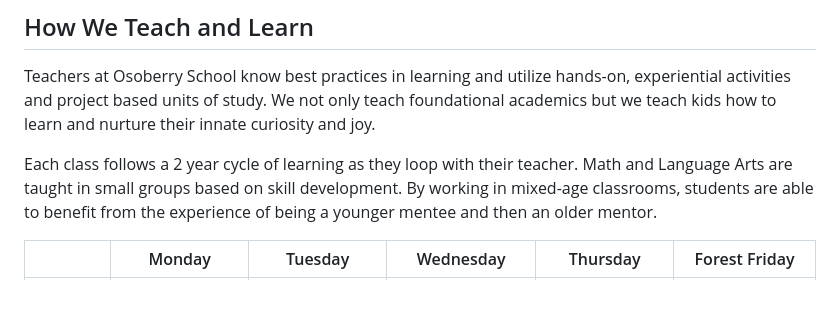
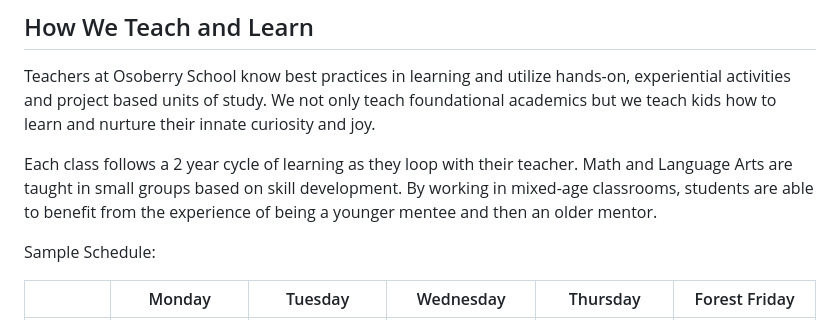
Before and after one commit to matthewsouther/osoberry, a Markdown page: src/curriculum.md, the part around the change. Drawn GitHub-style; blank space fills up the shorter version.

Commit message:
Update Page “curriculum”

```diff
--- a/src/curriculum.md
+++ b/src/curriculum.md
@@ -12,6 +12,8 @@ eleventyNavigation:
 Teachers at Osoberry School know best practices in learning and utilize hands-on, experiential activities and project based units of study. We not only teach foundational academics but we teach kids how to learn and nurture their innate curiosity and joy.
 
 Each class follows a 2 year cycle of learning as they loop with their teacher. Math and Language Arts are taught in small groups based on skill development. By working in mixed-age classrooms, students are able to benefit from the experience of being a younger mentee and then an older mentor.
+
+Sample Schedule:
 
 |             | Monday                    | Tuesday                   | Wednesday                 | Thursday                  | Forest Friday           |
 | ----------- | ------------------------- | ------------------------- | ------------------------- | ------------------------- | ----------------------- |
```
